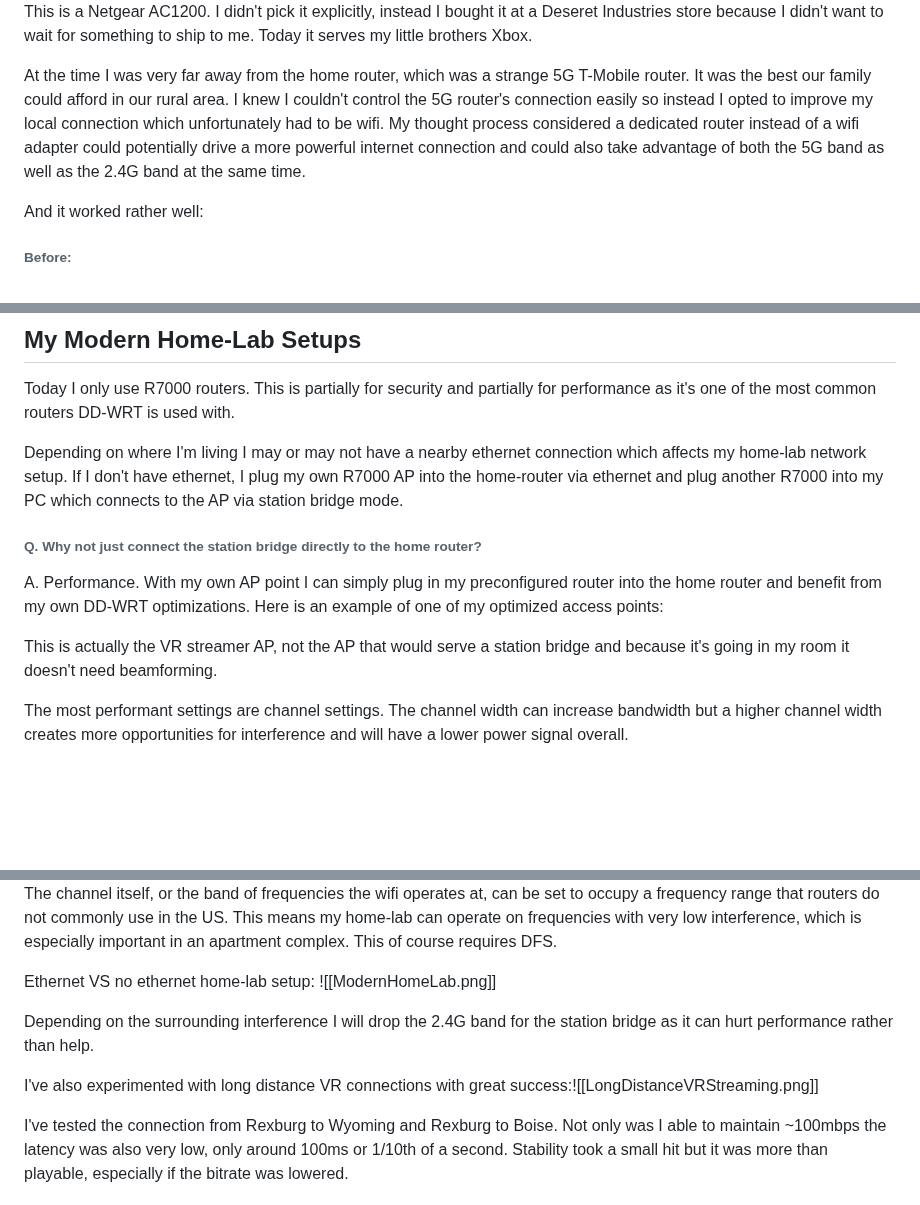
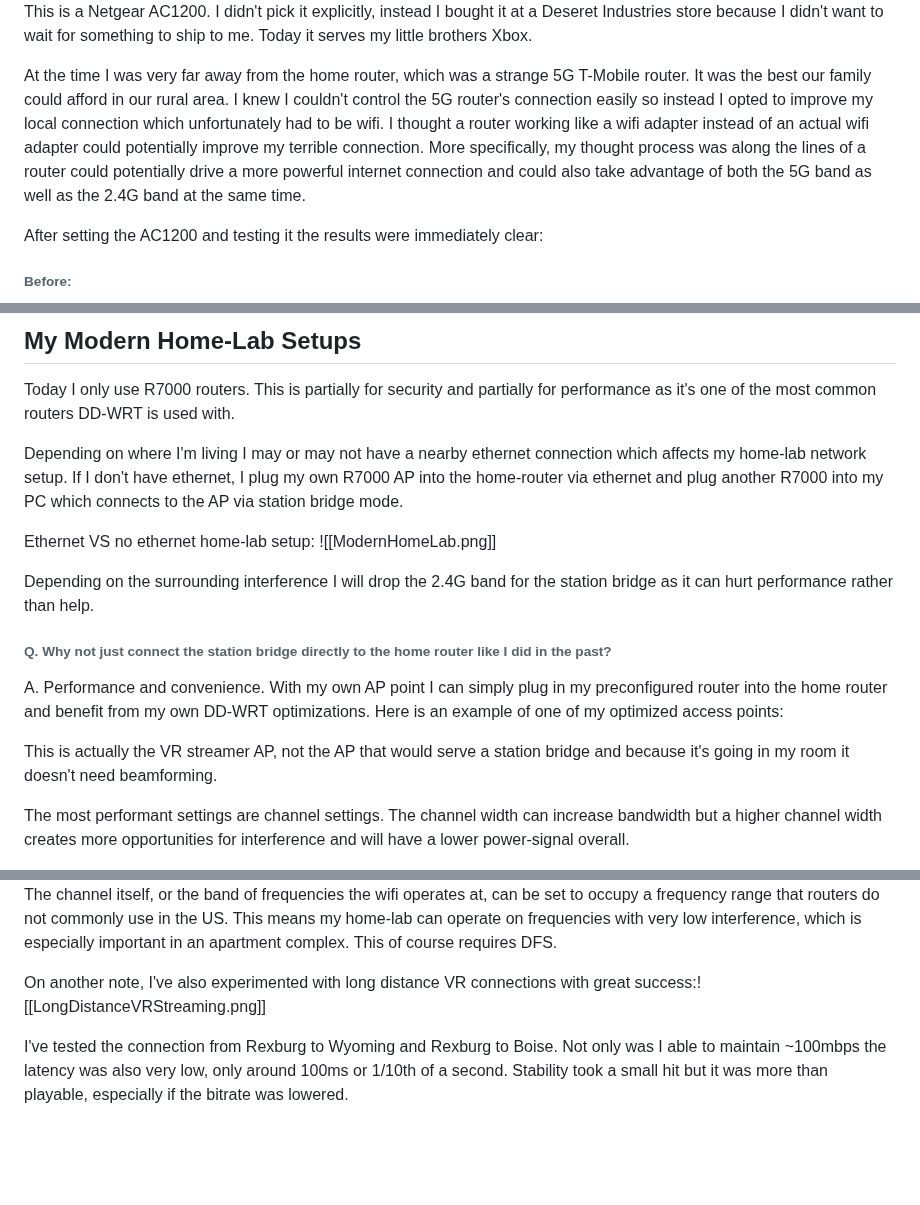
Before and after one commit to Katari-Kityama/ResumePages, a Markdown page: dd-wrt/dd-wrt.md, 3 parts joined by grey strips. Drawn GitHub-style; blank space fills up the shorter version.

Commit message:
dd-wrt.md revision

```diff
--- a/dd-wrt/dd-wrt.md
+++ b/dd-wrt/dd-wrt.md
@@ -17,9 +17,9 @@ On August 5th, 2023, in search of increasing the performance of my internet conn
   </div>
 </div>
 
-At the time I was very far away from the home router, which was a strange 5G T-Mobile router. It was the best our family could afford in our rural area. I knew I couldn't control the 5G router's connection easily so instead I opted to improve my local connection which unfortunately had to be wifi. My thought process considered a dedicated router instead of a wifi adapter could potentially drive a more powerful internet connection and could also take advantage of both the 5G band as well as the 2.4G band at the same time.
+At the time I was very far away from the home router, which was a strange 5G T-Mobile router. It was the best our family could afford in our rural area. I knew I couldn't control the 5G router's connection easily so instead I opted to improve my local connection which unfortunately had to be wifi. I thought a router working like a wifi adapter instead of an actual wifi adapter could potentially improve my terrible connection. More specifically, my thought process was along the lines of a router could potentially drive a more powerful internet connection and could also take advantage of both the 5G band as well as the 2.4G band at the same time.
 
-And it worked rather well:
+After setting the AC1200 and testing it the results were immediately clear:
 <div style="display:flex;gap:2em;align-items:center;">
   <div style="flex:1;">
 	<h6>Before:</h6>
@@ -63,12 +63,17 @@ A map I made at the time displaying my network setup:
 Today I only use R7000 routers. This is partially for security and partially for performance as it's one of the most common routers DD-WRT is used with.
 
 Depending on where I'm living I may or may not have a nearby ethernet connection which affects my home-lab network setup. If I don't have ethernet, I plug my own R7000 AP into the home-router via ethernet and plug another R7000 into my PC which connects to the AP via station bridge mode.
-###### Q. Why not just connect the station bridge directly to the home router?
-A. Performance. With my own AP point I can simply plug in my preconfigured router into the home router and benefit from my own DD-WRT optimizations. Here is an example of one of my optimized access points:
+
+Ethernet VS no ethernet home-lab setup:
+![[ModernHomeLab.png]]
+
+Depending on the surrounding interference I will drop the 2.4G band for the station bridge as it can hurt performance rather than help.
+###### Q. Why not just connect the station bridge directly to the home router like I did in the past?
+A. Performance and convenience. With my own AP point I can simply plug in my preconfigured router into the home router and benefit from my own DD-WRT optimizations. Here is an example of one of my optimized access points:
 <div style="display:flex;gap:2em;align-items:center;">
   <div style="flex:1;">
 	<p>This is actually the VR streamer AP, not the AP that would serve a station bridge and because it's going in my room it doesn't need beamforming.</p>
-	<p>The most performant settings are channel settings. The channel width can increase bandwidth but a higher channel width creates more opportunities for interference and will have a lower power signal overall.</p>
+	<p>The most performant settings are channel settings. The channel width can increase bandwidth but a higher channel width creates more opportunities for interference and will have a lower power-signal overall.</p>
   </div>
   <div style="flex:1;">
     <img style="width:100%;" src="DD-WRTConfig.png">
@@ -77,12 +82,7 @@ A. Performance. With my own AP point I can simply plug in my preconfigured route
 
 The channel itself, or the band of frequencies the wifi operates at, can be set to occupy a frequency range that routers do not commonly use in the US. This means my home-lab can operate on frequencies with very low interference, which is especially important in an apartment complex. This of course requires DFS.
 
-Ethernet VS no ethernet home-lab setup:
-![[ModernHomeLab.png]]
-
-Depending on the surrounding interference I will drop the 2.4G band for the station bridge as it can hurt performance rather than help.
-
-I've also experimented with long distance VR connections with great success:![[LongDistanceVRStreaming.png]]
+On another note, I've also experimented with long distance VR connections with great success:![[LongDistanceVRStreaming.png]]
 
 I've tested the connection from Rexburg to Wyoming and Rexburg to Boise. Not only was I able to maintain ~100mbps the latency was also very low, only around 100ms or 1/10th of a second. Stability took a small hit but it was more than playable, especially if the bitrate was lowered.
 
```
Also changed, not shown: other parts of dd-wrt/dd-wrt.md (+1 -1 lines).
